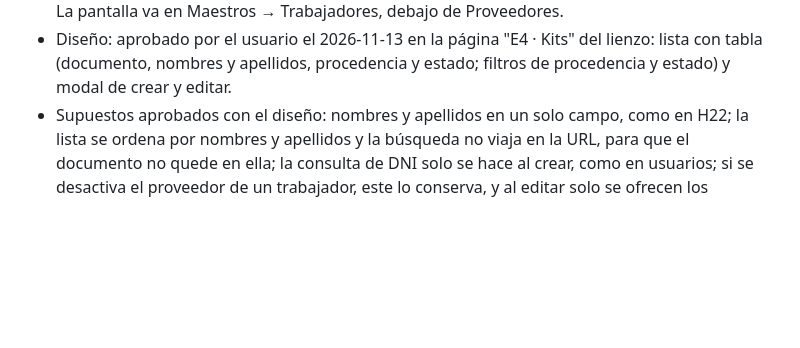
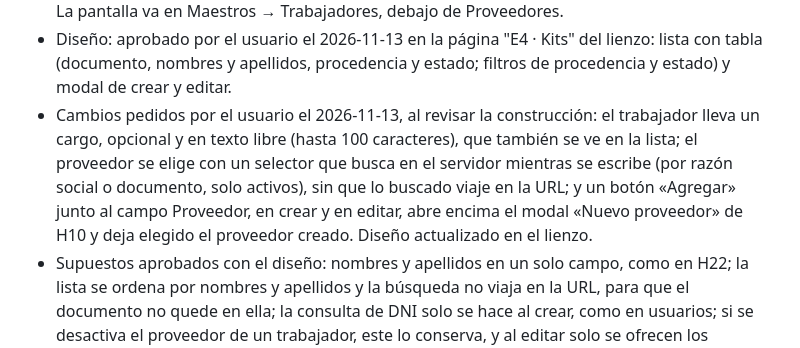
Before and after one commit to Cerati1998/SIGLA-TOS, a Markdown page: docs/product-backlog.md, the part around the change. Drawn GitHub-style; blank space fills up the shorter version.

Commit message:
docs(H25): cambios del cargo y del proveedor en el backlog
Co-Authored-By: Claude Opus 5.5 <noreply@anthropic.com>

```diff
--- a/docs/product-backlog.md
+++ b/docs/product-backlog.md
@@ -333,6 +333,7 @@ E1, E7, E8, E2, E3, E4, E9, E5, E6.
   9. La pantalla se puede usar bien desde el celular.
 - Decisiones del usuario del 2026-11-13 (T43): con DNI, al crear, se consulta RENIEC al completar los 8 dígitos o con la lupa y se completa el nombre, que se puede corregir; si el servicio falla, se llena a mano (la misma regla de H04, criterio 12). Con otro tipo de documento no hay consulta. La pantalla va en Maestros → Trabajadores, debajo de Proveedores.
 - Diseño: aprobado por el usuario el 2026-11-13 en la página "E4 · Kits" del lienzo: lista con tabla (documento, nombres y apellidos, procedencia y estado; filtros de procedencia y estado) y modal de crear y editar.
+- Cambios pedidos por el usuario el 2026-11-13, al revisar la construcción: el trabajador lleva un cargo, opcional y en texto libre (hasta 100 caracteres), que también se ve en la lista; el proveedor se elige con un selector que busca en el servidor mientras se escribe (por razón social o documento, solo activos), sin que lo buscado viaje en la URL; y un botón «Agregar» junto al campo Proveedor, en crear y en editar, abre encima el modal «Nuevo proveedor» de H10 y deja elegido el proveedor creado. Diseño actualizado en el lienzo.
 - Supuestos aprobados con el diseño: nombres y apellidos en un solo campo, como en H22; la lista se ordena por nombres y apellidos y la búsqueda no viaja en la URL, para que el documento no quede en ella; la consulta de DNI solo se hace al crear, como en usuarios; si se desactiva el proveedor de un trabajador, este lo conserva, y al editar solo se ofrecen los proveedores activos más el que ya tenía.
 
 **H26 · Gestionar zonas de patio** (propuesta del 2026-11-04, sin aprobar)
```
